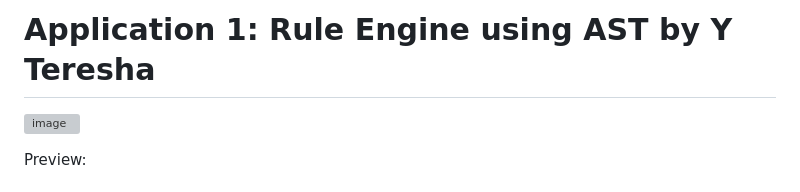
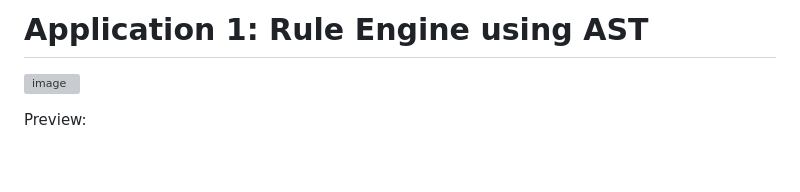
Before and after one commit to pat749/Rule-Engine-using-AST, a Markdown page: README.md, the part around the change. Rendered like a GitHub page; blank space fills up the shorter version; grey boxes are pictures that could not be loaded.

```diff
--- a/README.md
+++ b/README.md
@@ -1,5 +1,5 @@
 
-# Application 1: Rule Engine using AST by Y Teresha
+# Application 1: Rule Engine using AST
 ![image](https://github.com/user-attachments/assets/dfb4461a-21f7-4560-b5f1-bc23d946ace4)
 
 Preview:
```
